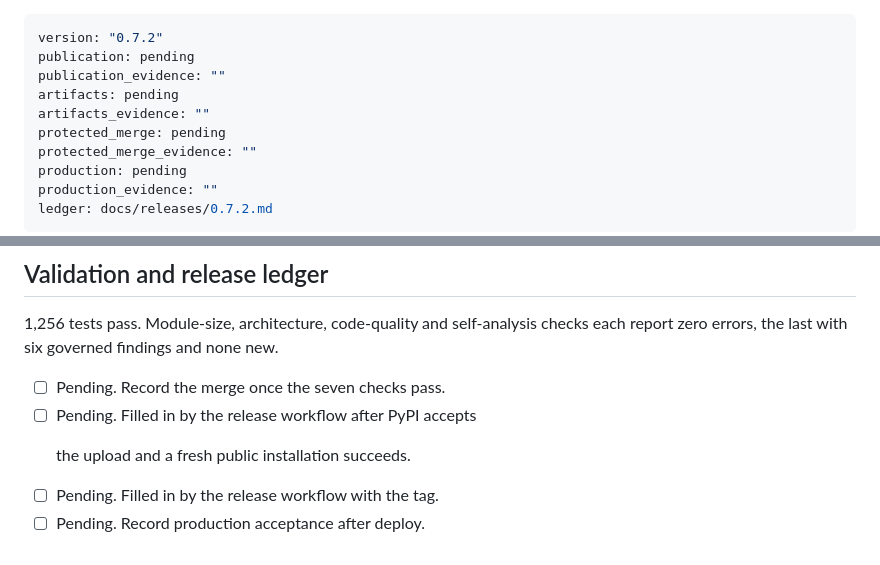
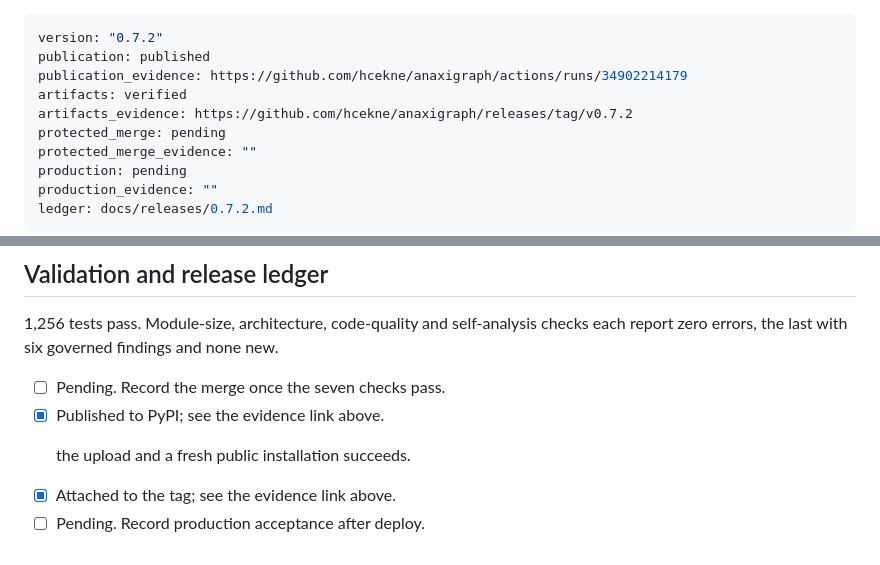
Before and after one commit to hcekne/anaxigraph, a Markdown page: docs/releases/0.7.2.md, 2 parts joined by grey strips. Rendered like a GitHub page.

Commit message:
docs: record 0.7.2 publication evidence

```diff
--- a/docs/releases/0.7.2.md
+++ b/docs/releases/0.7.2.md
@@ -1,9 +1,9 @@
 ---
 version: "0.7.2"
-publication: pending
-publication_evidence: ""
-artifacts: pending
-artifacts_evidence: ""
+publication: published
+publication_evidence: https://github.com/hcekne/anaxigraph/actions/runs/34902214179
+artifacts: verified
+artifacts_evidence: https://github.com/hcekne/anaxigraph/releases/tag/v0.7.2
 protected_merge: pending
 protected_merge_evidence: ""
 production: pending
@@ -101,7 +101,7 @@ reconstructing it later from squashed commit subjects loses almost everything.
 errors, the last with six governed findings and none new.
 
 - [ ] <!-- release:protected_merge --> Pending. Record the merge once the seven checks pass.
-- [ ] <!-- release:publication --> Pending. Filled in by the release workflow after PyPI accepts
+- [x] <!-- release:publication --> Published to PyPI; see the evidence link above.
   the upload and a fresh public installation succeeds.
-- [ ] <!-- release:artifacts --> Pending. Filled in by the release workflow with the tag.
+- [x] <!-- release:artifacts --> Attached to the tag; see the evidence link above.
 - [ ] <!-- release:production --> Pending. Record production acceptance after deploy.
```
